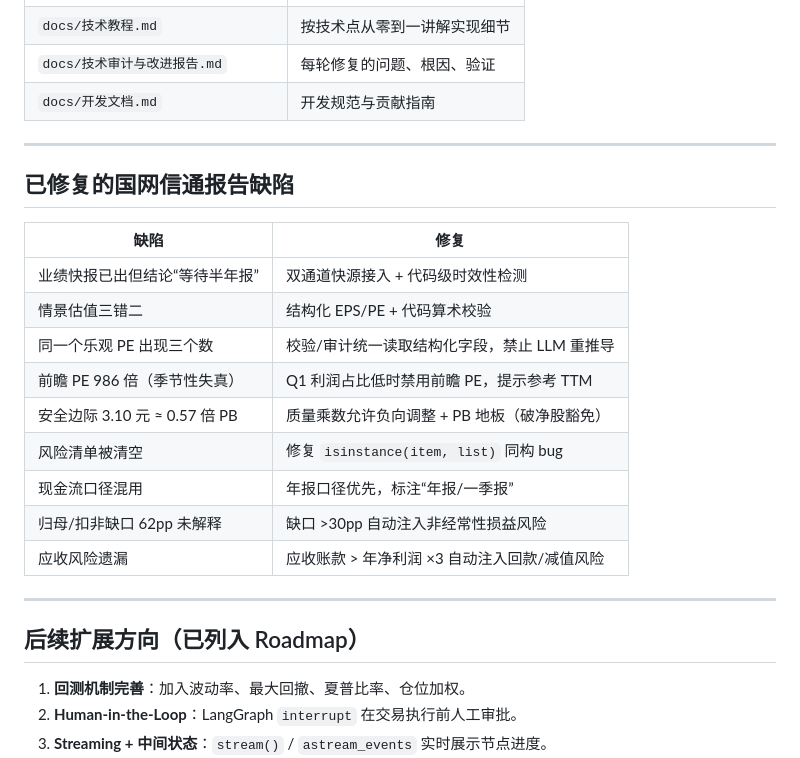
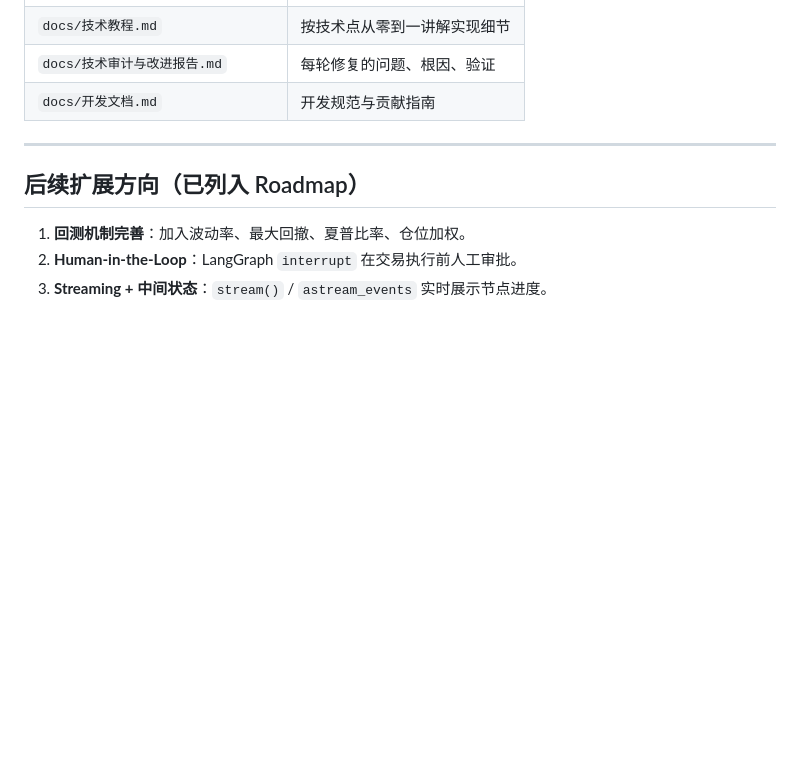
Before and after one commit to kunjinkao55/fin_brain_agent, a Markdown page: README.md, the part around the change. Rendered like a GitHub page; blank space fills up the shorter version.

Commit message:
Remove fixed defects section from README
Removed section on fixed defects in the State Grid Information Communication report.

```diff
--- a/README.md
+++ b/README.md
@@ -136,21 +136,7 @@ python tests/test_e2e.py
 
 ---
 
-## 已修复的国网信通报告缺陷
 
-| 缺陷 | 修复 |
-|------|------|
-| 业绩快报已出但结论“等待半年报” | 双通道快源接入 + 代码级时效性检测 |
-| 情景估值三错二 | 结构化 EPS/PE + 代码算术校验 |
-| 同一个乐观 PE 出现三个数 | 校验/审计统一读取结构化字段，禁止 LLM 重推导 |
-| 前瞻 PE 986 倍（季节性失真） | Q1 利润占比低时禁用前瞻 PE，提示参考 TTM |
-| 安全边际 3.10 元 ≈ 0.57 倍 PB | 质量乘数允许负向调整 + PB 地板（破净股豁免） |
-| 风险清单被清空 | 修复 `isinstance(item, list)` 同构 bug |
-| 现金流口径混用 | 年报口径优先，标注“年报/一季报” |
-| 归母/扣非缺口 62pp 未解释 | 缺口 >30pp 自动注入非经常性损益风险 |
-| 应收风险遗漏 | 应收账款 > 年净利润 ×3 自动注入回款/减值风险 |
-
----
 
 ## 后续扩展方向（已列入 Roadmap）
 
```
